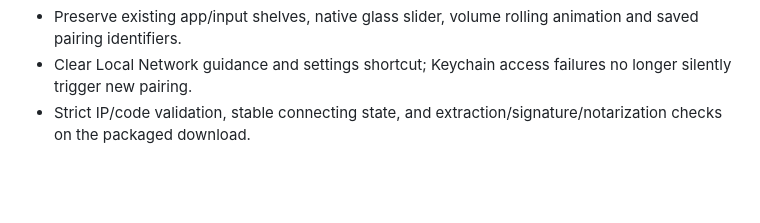
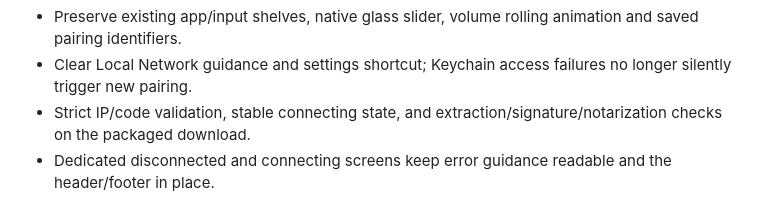
Before and after one commit to iamrainhard/sofa, a Markdown page: CHANGELOG.md, the part around the change. GitHub-like rendering; blank space fills up the shorter version.

```diff
--- a/CHANGELOG.md
+++ b/CHANGELOG.md
@@ -13,3 +13,4 @@ First public beta preparation:
 - Preserve existing app/input shelves, native glass slider, volume rolling animation and saved pairing identifiers.
 - Clear Local Network guidance and settings shortcut; Keychain access failures no longer silently trigger new pairing.
 - Strict IP/code validation, stable connecting state, and extraction/signature/notarization checks on the packaged download.
+- Dedicated disconnected and connecting screens keep error guidance readable and the header/footer in place.
```
Also changed, not shown: README.md (+4 -3 lines), docs/images/home.png (added), 4 other files.
